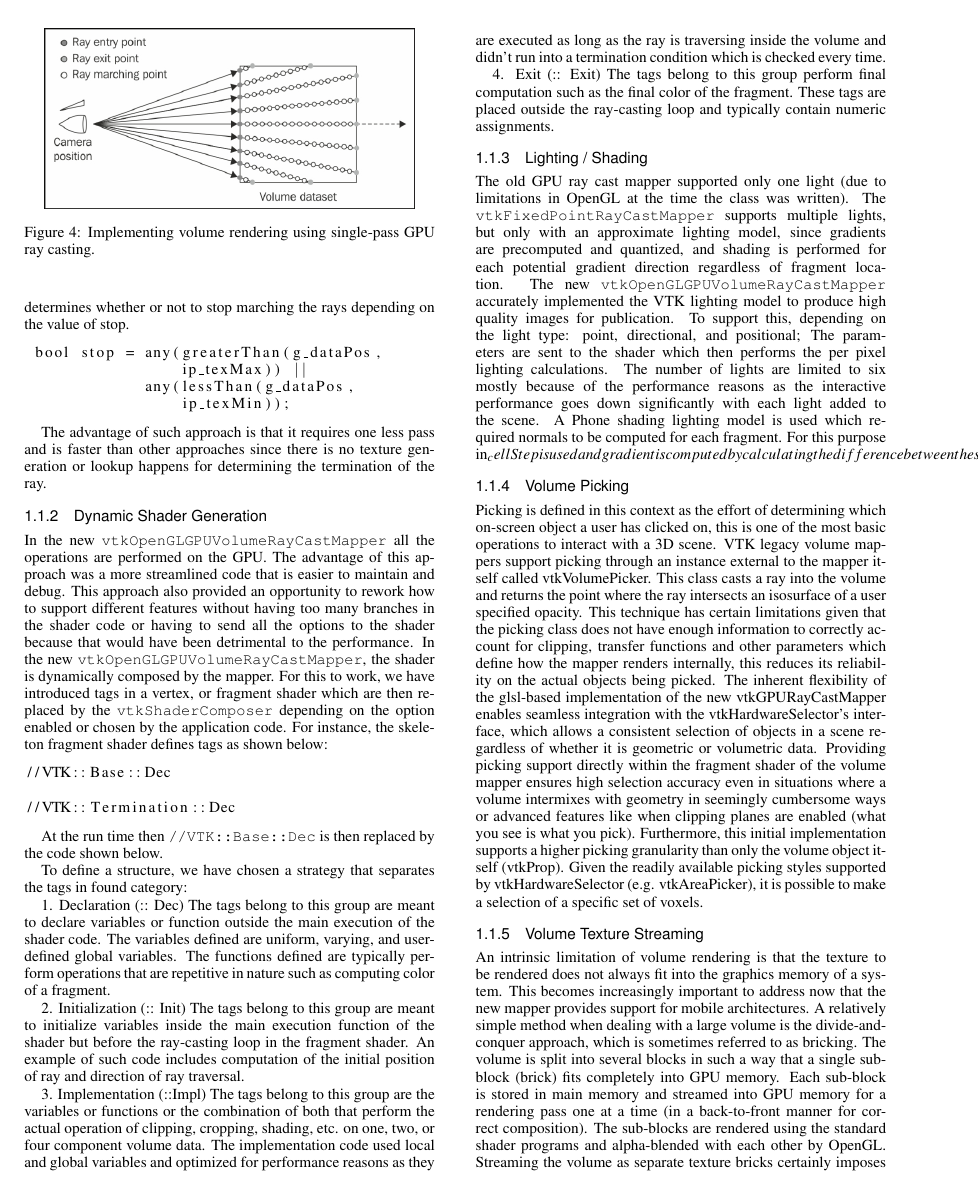
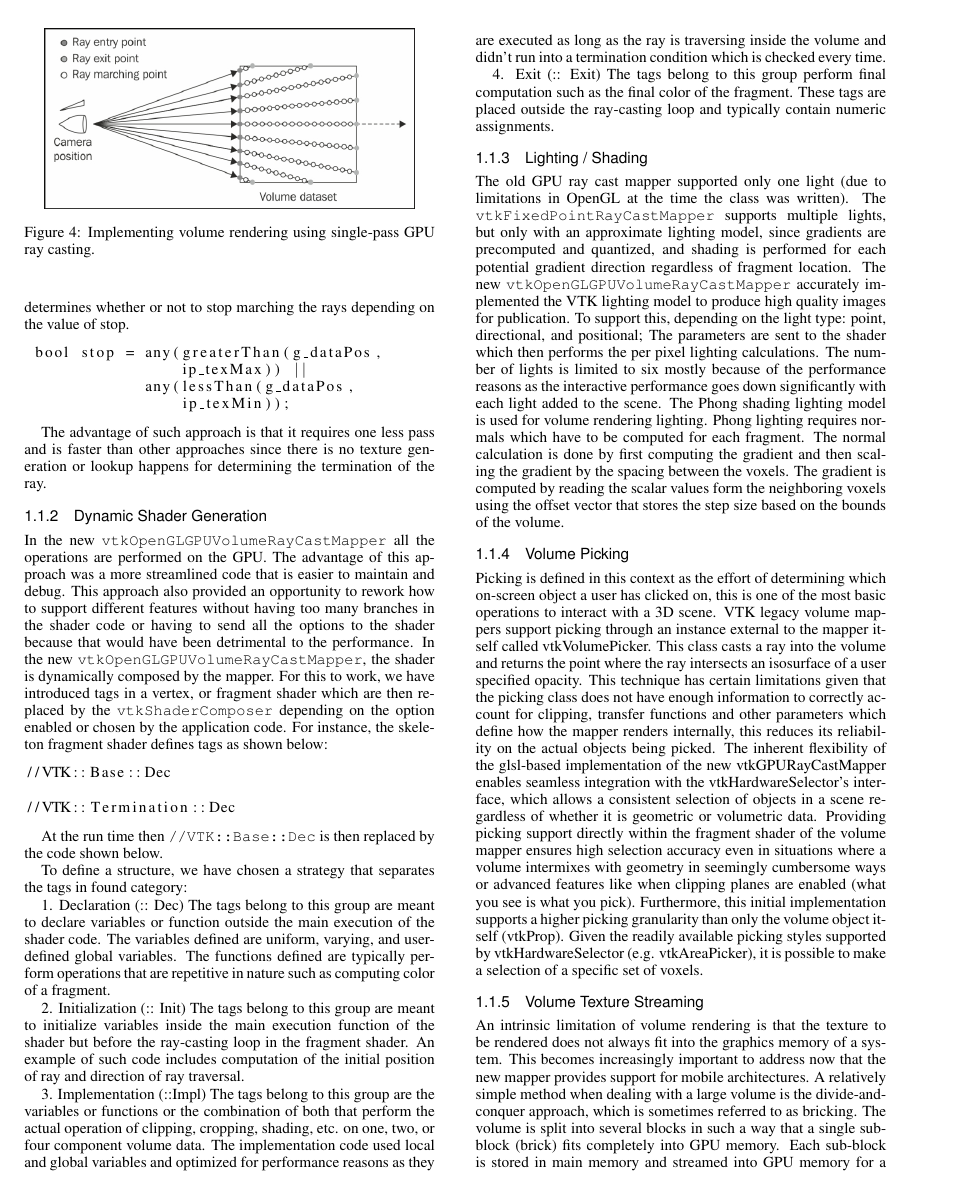
Before and after one commit to aashish24/VTKVR, a LaTeX document (main.tex, which reads approach.tex): page 3 of 7. Compiled offline with pdfLaTeX.

Commit message:
Reworded lighting text

```diff
--- a/approach.tex
+++ b/approach.tex
@@ -59,7 +59,7 @@ The tags belong to this group are the variables or functions or the combination
 The tags belong to this group perform final computation such as the final color of the fragment. These tags are placed outside the ray-casting loop and typically contain numeric assignments.
 
 \subsubsection{Lighting / Shading }
-The old GPU ray cast mapper supported only one light (due to limitations in OpenGL at the time the class was written). The \texttt{vtkFixedPointRayCastMapper} supports multiple lights, but only with an approximate lighting model, since gradients are precomputed and quantized, and shading is performed for each potential gradient direction regardless of fragment location. The new \texttt{vtkOpenGLGPUVolumeRayCastMapper} accurately implemented the VTK lighting model to produce high quality images for publication. To support this, depending on the light type: point, directional, and positional; The parameters are sent to the shader which then performs the per pixel lighting calculations. The number of lights are limited to six mostly because of the performance reasons as the interactive performance goes down significantly with each light added to the scene. A Phone shading lighting model is used which required normals to be computed for each fragment. For this purpose in_cellStep is used and gradient is computed by calculating the difference between the scalar values of neighboring locations. The cell step is Value from the neighboring location are computed by moving the ray position in the direction of cell step and opposite direction
+The old GPU ray cast mapper supported only one light (due to limitations in OpenGL at the time the class was written). The \texttt{vtkFixedPointRayCastMapper} supports multiple lights, but only with an approximate lighting model, since gradients are precomputed and quantized, and shading is performed for each potential gradient direction regardless of fragment location. The new \texttt{vtkOpenGLGPUVolumeRayCastMapper} accurately implemented the VTK lighting model to produce high quality images for publication. To support this, depending on the light type: point, directional, and positional; The parameters are sent to the shader which then performs the per pixel lighting calculations. The number of lights is limited to six mostly because of the performance reasons as the interactive performance goes down significantly with each light added to the scene. The Phong shading lighting model is used for volume rendering lighting. Phong lighting requires normals which have to be computed for each fragment. The normal calculation is done by first computing the gradient and then scaling the gradient by the spacing between the voxels. The gradient is computed by reading the scalar values form the neighboring voxels using the offset vector that stores the step size based on the bounds of the volume.
 
 \subsubsection{Volume Picking}
 Picking is defined in this context as the effort of determining which on-screen object a user has clicked on,  this is one of the most basic operations to interact with a 3D scene. VTK legacy volume mappers support picking through an instance external to the mapper itself called vtkVolumePicker.  This class casts a ray into the volume and returns the point where the ray intersects an isosurface of a user specified opacity. This technique has certain limitations given that the picking class does not have enough information to correctly account for clipping, transfer functions and other parameters which define how the mapper renders internally, this reduces its reliability on the actual objects being picked.
```
